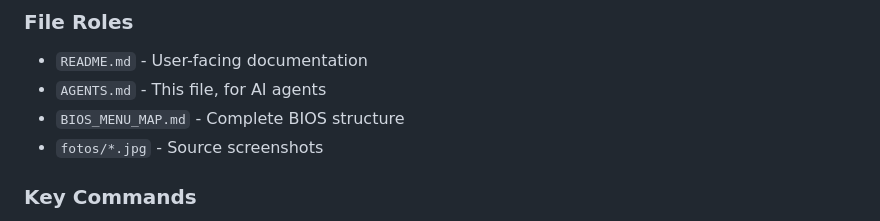
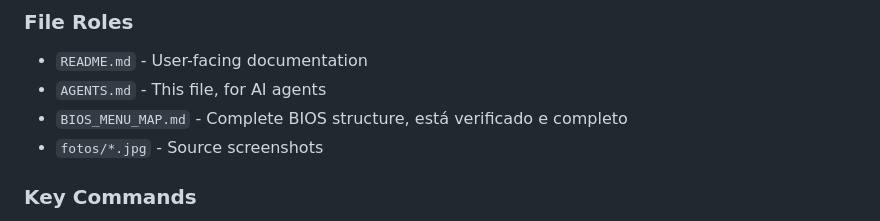
Before and after one commit to aroldobossoni/machinist-MD8, a Markdown page: AGENTS.md, the part around the change. GitHub-like rendering.

Commit message:
docs: mark BIOS_MENU_MAP.md as verified and complete

```diff
--- a/AGENTS.md
+++ b/AGENTS.md
@@ -204,7 +204,7 @@ Potential areas for expansion:
 ### File Roles
 - `README.md` - User-facing documentation
 - `AGENTS.md` - This file, for AI agents
-- `BIOS_MENU_MAP.md` - Complete BIOS structure
+- `BIOS_MENU_MAP.md` - Complete BIOS structure, está verificado e completo
 - `fotos/*.jpg` - Source screenshots
 
 ### Key Commands
```
